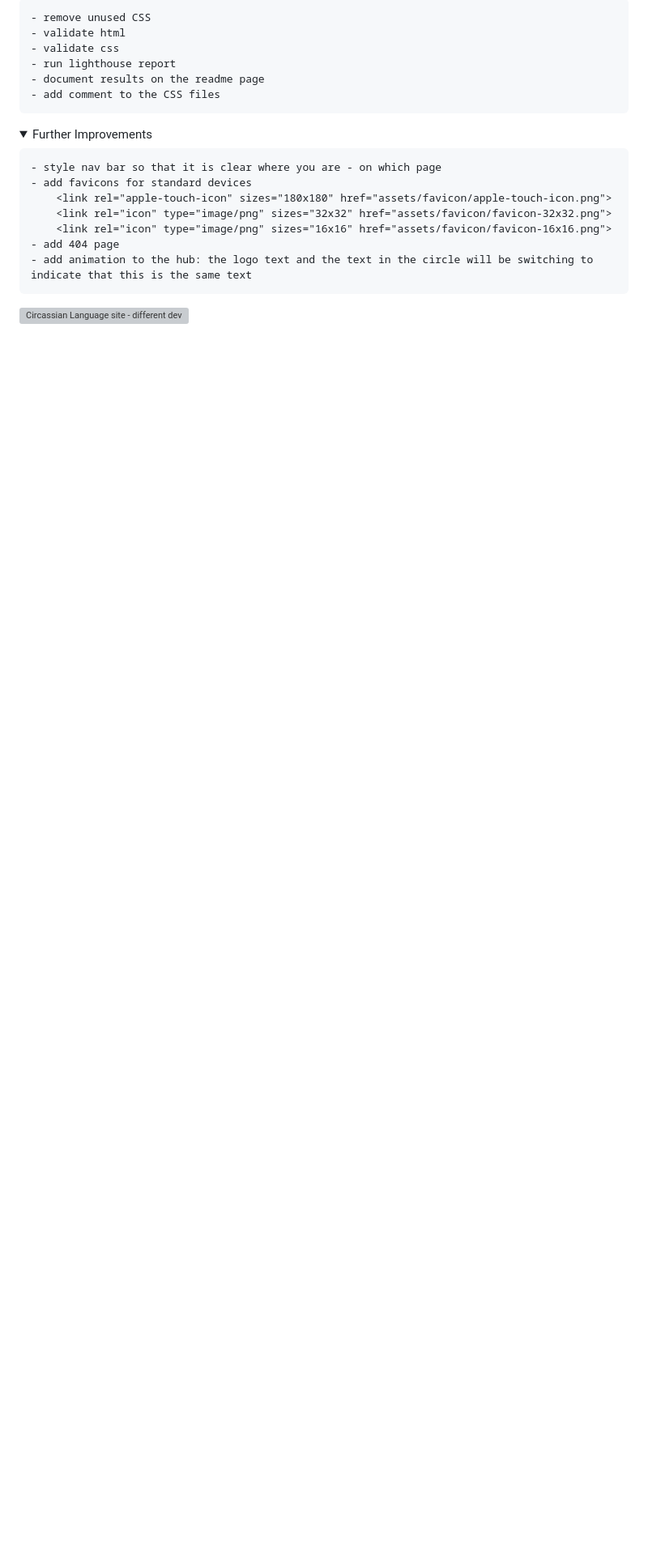
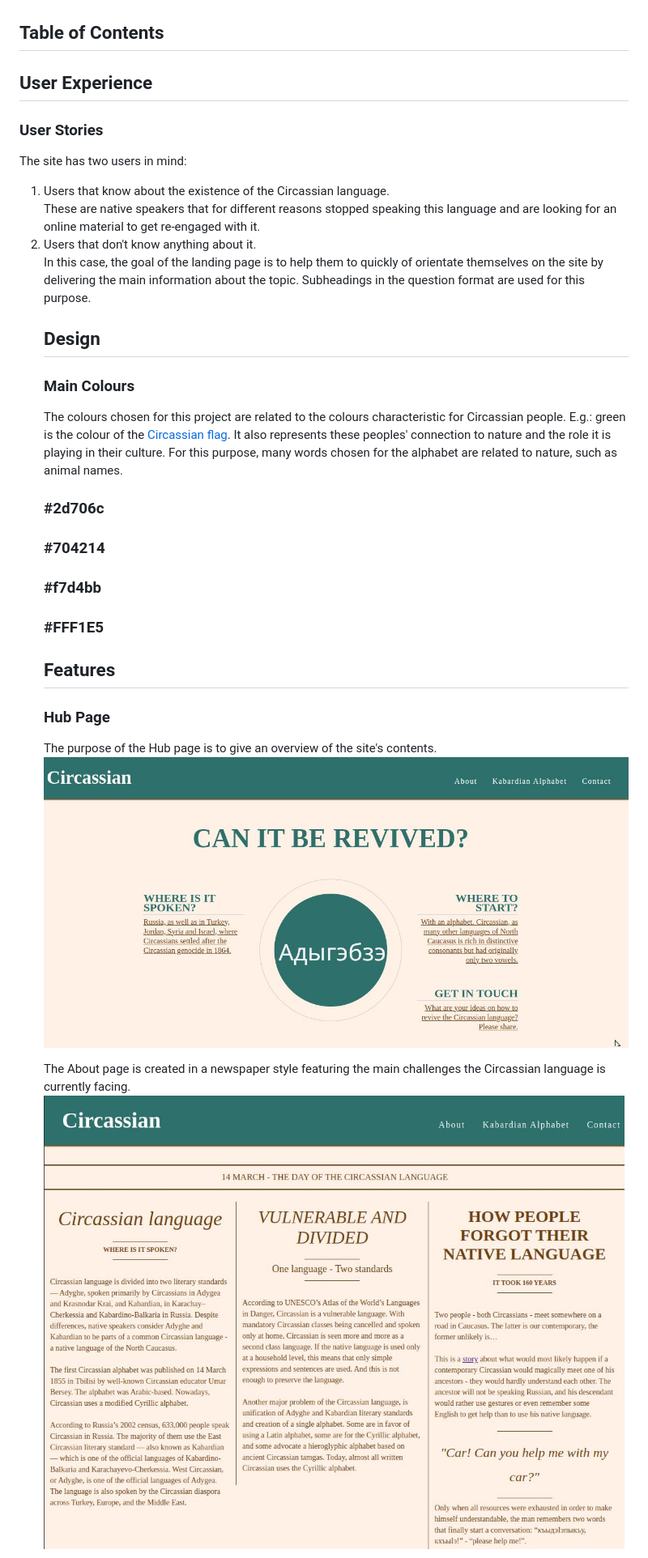
Before and after one commit to kkumyk/circassian-language, a Markdown page: README.md, the part around the change printed below. Shown: that part at 81% size. Rendered like a GitHub page; pictures changed too: doc/features/doc-about.jpg (added), doc/features/doc-hub.jpg (added); folded sections open; blank space fills up the shorter version; grey boxes are pictures that could not be loaded.

Commit message:
update readme with the features images

```diff
--- a/README.md
+++ b/README.md
@@ -42,23 +13,37 @@
 
-    - remove unused CSS
-    - validate html
-    - validate css
-    - run lighthouse report
-    - document results on the readme page
-    - add comment to the CSS files
 
-</details>
+## Table of Contents
 
-<details>
-  <summary>Further Improvements</summary>
 
-    - style nav bar so that it is clear where you are - on which page
-    - add favicons for standard devices
-        <link rel="apple-touch-icon" sizes="180x180" href="assets/favicon/apple-touch-icon.png">
-        <link rel="icon" type="image/png" sizes="32x32" href="assets/favicon/favicon-32x32.png">
-        <link rel="icon" type="image/png" sizes="16x16" href="assets/favicon/favicon-16x16.png">
-    - add 404 page
-    - add animation to the hub: the logo text and the text in the circle will be switching to indicate that this is the same text
-</details>
+## User Experience
 
-![Circassian Language site - different devices view](doc/testing//circassian-on-different-devices.webp)
+### User Stories
+The site has two users in mind:
+<ol>
+<li>Users that know about the existence of the Circassian language.</li>
+These are native speakers that for different reasons stopped speaking this language and are looking for an online material to get re-engaged with it.
+
+<li>Users that don't know anything about it.</li>
+In this case, the goal of the landing page is to help them to quickly of orientate themselves on the site by delivering the main information about the topic. Subheadings in the question format are used for this purpose.
+</oi>
+
+
+## Design
+
+### Main Colours
+The colours chosen for this project are related to the colours characteristic for Circassian people. E.g.: green is the colour of the <a href="https://en.wikipedia.org/wiki/Circassian_flag#:~:text=It%20consists%20of%20a%20green,the%20designer%20of%20the%20flag.">Circassian flag</a>. It also represents these peoples' connection to nature and the role it is playing in their culture. For this purpose, many words chosen for the alphabet are related to nature, such as animal names.
+
+<div style="background-color: #2d706c"><h3 style="color:white">#2d706c</h3></div>
+<div style="background-color: #704214"><h3 style="color:white">#704214</h3></div>
+<div style="background-color: #f7d4bb"><h3 style="color:#3d3a37">#f7d4bb</h3></div>
+<div style="background-color: #FFF1E5"><h3 style="color:#3d3a37">#FFF1E5</h3></div>
+
+## Features
+
+### Hub Page
+The purpose of the Hub page is to give an overview of the site's contents.
+<img src="doc/features/doc-hub.jpg" style="width:798px;"/>
+
+The About page is created in a newspaper style featuring the main challenges the Circassian language is currently facing.
+<img src="doc/features/doc-about.jpg" style="width:798px;"/>
+
```
Also changed, not shown: other parts of README.md (+34 -35 lines), doc/features/doc-alphabet.jpg (added), doc/features/doc-contact.jpg (added).
